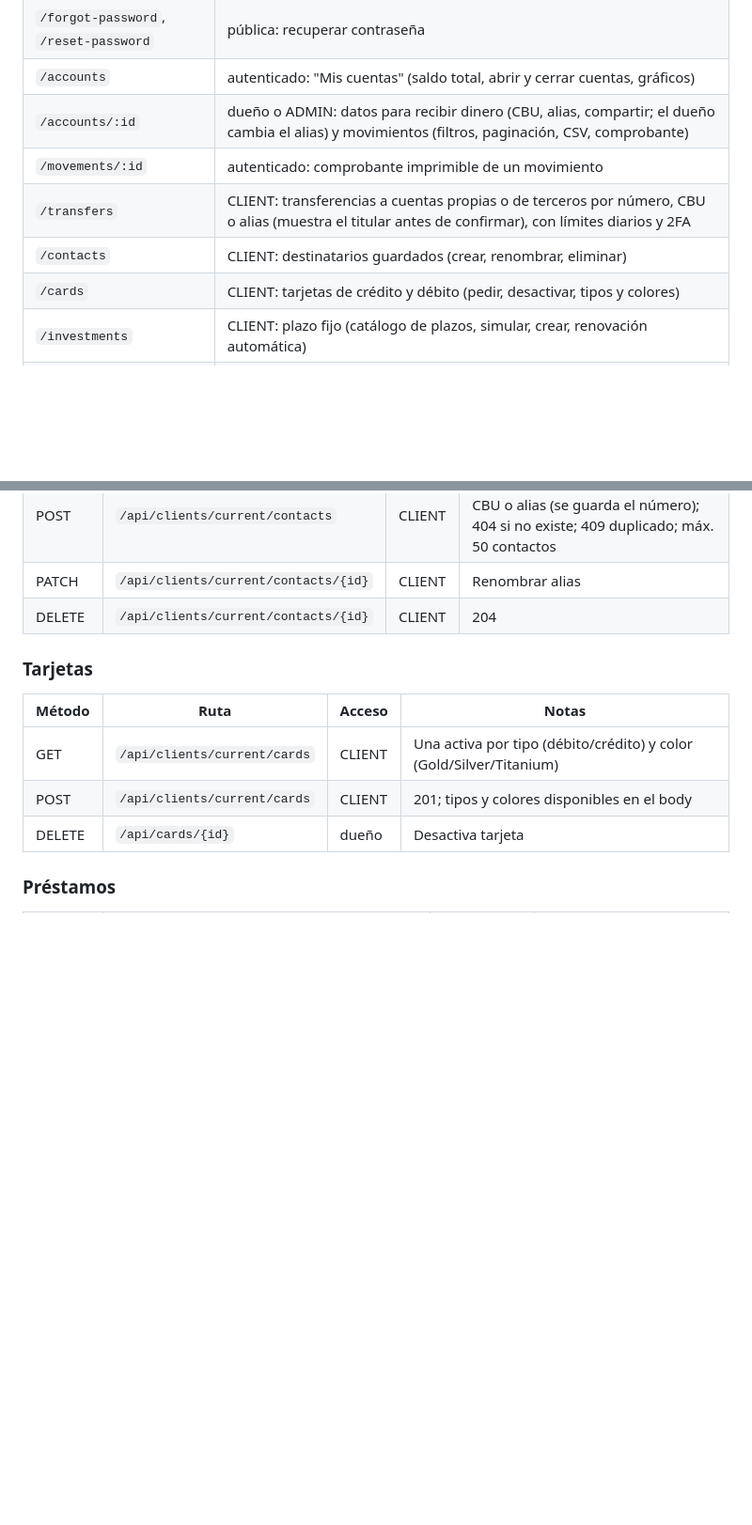
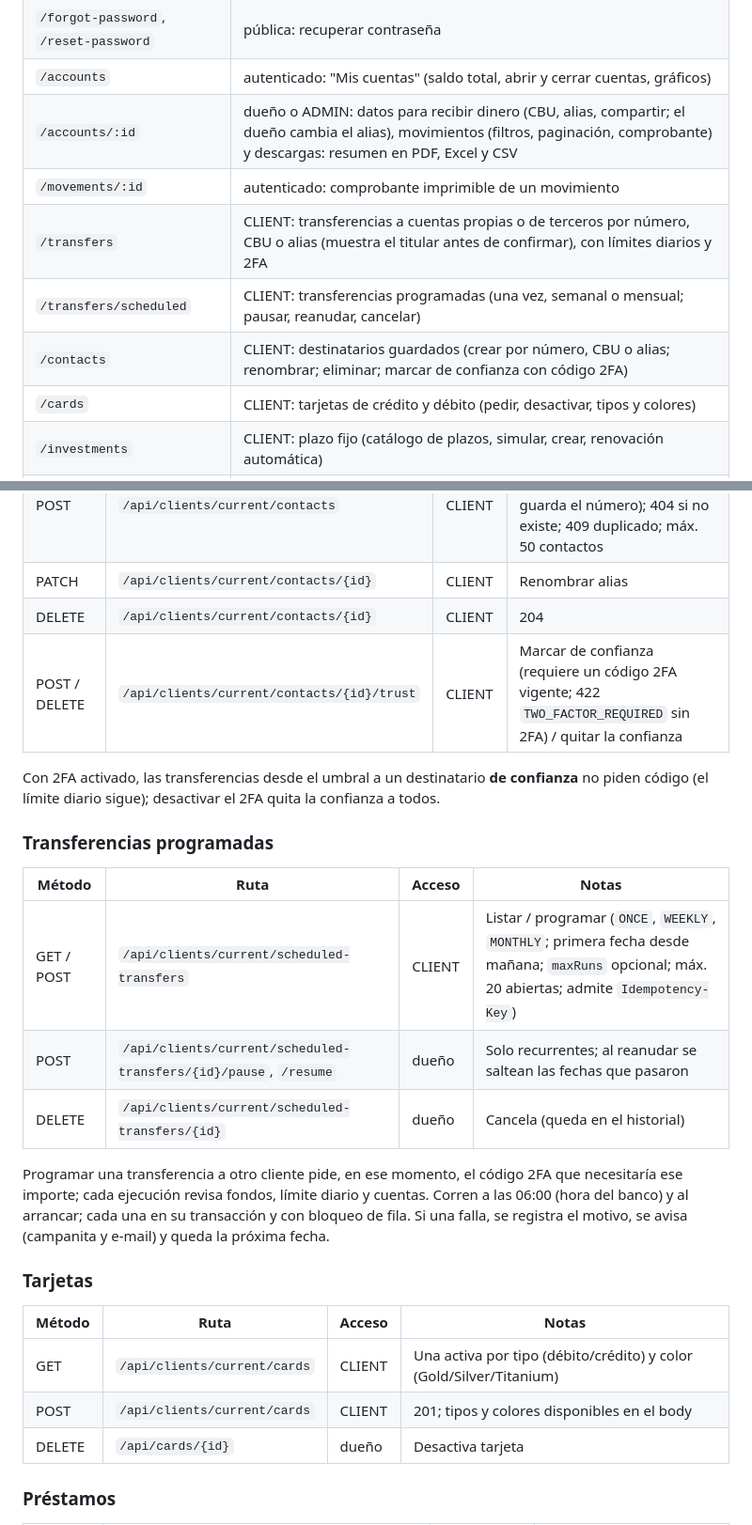
Before and after one commit to carlosandresgoo/Homebanking-MindHub-Brothers, a Markdown page: README.md, 2 parts joined by grey strips. Shown at 94% size. Drawn GitHub-style; blank space fills up the shorter version.

Commit message:
docs: trusted recipients, scheduled transfers and exports
Co-Authored-By: Claude Opus 5.5 <noreply@anthropic.com>

```diff
--- a/README.md
+++ b/README.md
@@ -40,10 +40,11 @@ Contraseña: `DEV_SEED_PASSWORD`, o la generada que se imprime una vez en el log
 | `/register` | pública: alta de clientes (crea CLIENT con cuenta inicial) |
 | `/forgot-password`, `/reset-password` | pública: recuperar contraseña |
 | `/accounts` | autenticado: "Mis cuentas" (saldo total, abrir y cerrar cuentas, gráficos) |
-| `/accounts/:id` | dueño o ADMIN: datos para recibir dinero (CBU, alias, compartir; el dueño cambia el alias) y movimientos (filtros, paginación, CSV, comprobante) |
+| `/accounts/:id` | dueño o ADMIN: datos para recibir dinero (CBU, alias, compartir; el dueño cambia el alias), movimientos (filtros, paginación, comprobante) y descargas: resumen en PDF, Excel y CSV |
 | `/movements/:id` | autenticado: comprobante imprimible de un movimiento |
 | `/transfers` | CLIENT: transferencias a cuentas propias o de terceros por número, CBU o alias (muestra el titular antes de confirmar), con límites diarios y 2FA |
-| `/contacts` | CLIENT: destinatarios guardados (crear, renombrar, eliminar) |
+| `/transfers/scheduled` | CLIENT: transferencias programadas (una vez, semanal o mensual; pausar, reanudar, cancelar) |
+| `/contacts` | CLIENT: destinatarios guardados (crear por número, CBU o alias; renombrar; eliminar; marcar de confianza con código 2FA) |
 | `/cards` | CLIENT: tarjetas de crédito y débito (pedir, desactivar, tipos y colores) |
 | `/investments` | CLIENT: plazo fijo (catálogo de plazos, simular, crear, renovación automática) |
 | `/loans` | CLIENT: préstamos (catálogo, solicitar, pagar por cuotas) |
@@ -102,6 +104,18 @@ Contraseña: `DEV_SEED_PASSWORD`, o la generada que se imprime una vez en el log
 | POST | `/api/clients/current/contacts` | CLIENT | 201; la cuenta se indica por número, CBU o alias (se guarda el número); 404 si no existe; 409 duplicado; máx. 50 contactos |
 | PATCH | `/api/clients/current/contacts/{id}` | CLIENT | Renombrar alias |
 | DELETE | `/api/clients/current/contacts/{id}` | CLIENT | 204 |
+| POST / DELETE | `/api/clients/current/contacts/{id}/trust` | CLIENT | Marcar de confianza (requiere un código 2FA vigente; 422 `TWO_FACTOR_REQUIRED` sin 2FA) / quitar la confianza |
+
+Con 2FA activado, las transferencias desde el umbral a un destinatario **de confianza** no piden código (el límite diario sigue); desactivar el 2FA quita la confianza a todos.
+
+### Transferencias programadas
+| Método | Ruta | Acceso | Notas |
+|---|---|---|---|
+| GET / POST | `/api/clients/current/scheduled-transfers` | CLIENT | Listar / programar (`ONCE`, `WEEKLY`, `MONTHLY`; primera fecha desde mañana; `maxRuns` opcional; máx. 20 abiertas; admite `Idempotency-Key`) |
+| POST | `/api/clients/current/scheduled-transfers/{id}/pause`, `/resume` | dueño | Solo recurrentes; al reanudar se saltean las fechas que pasaron |
+| DELETE | `/api/clients/current/scheduled-transfers/{id}` | dueño | Cancela (queda en el historial) |
+
+Programar una transferencia a otro cliente pide, en ese momento, el código 2FA que necesitaría ese importe; cada ejecución revisa fondos, límite diario y cuentas. Corren a las 06:00 (hora del banco) y al arrancar; cada una en su transacción y con bloqueo de fila. Si una falla, se registra el motivo, se avisa (campanita y e-mail) y queda la próxima fecha.
 
 ### Tarjetas
 | Método | Ruta | Acceso | Notas |
```
Also changed, not shown: other parts of README.md (+2 -1 lines), CLAUDE.md (+2 -0 lines), MIGRATION_PLAN.md (+5 -0 lines).
